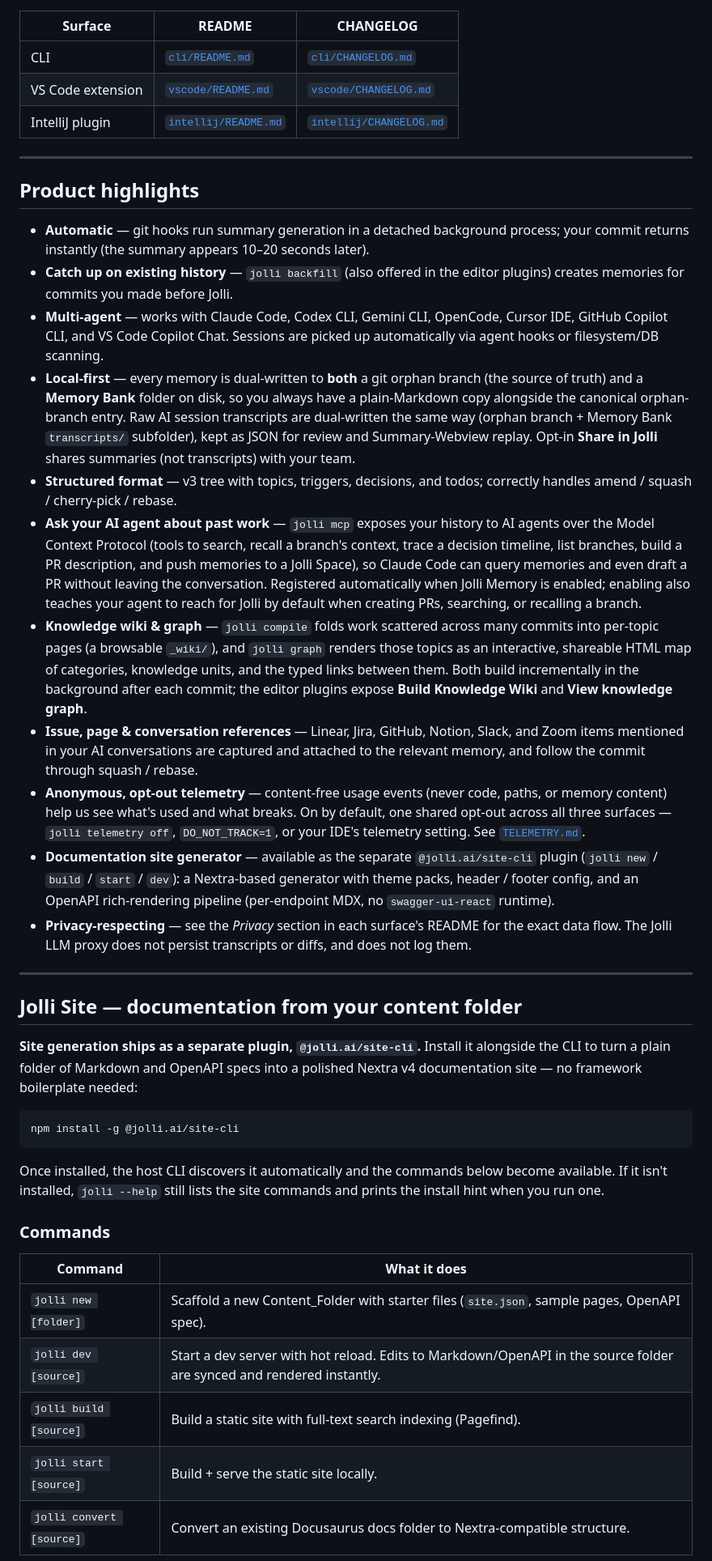
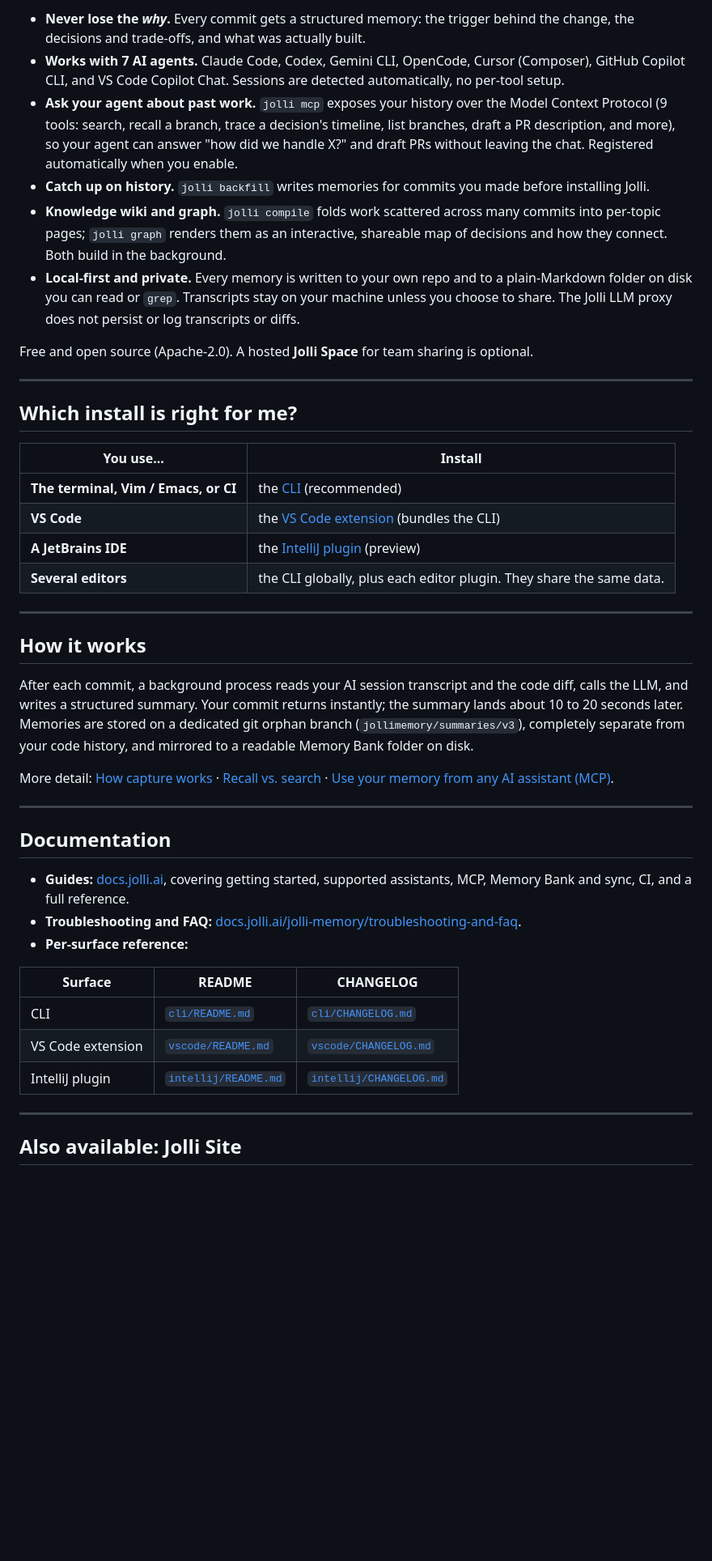
Before and after one commit to jolliai/jolliai, a Markdown page: README.md, the part around one of its changes. Shown at 81% size. Drawn GitHub-style; blank space fills up the shorter version.

````diff
--- a/README.md
+++ b/README.md
@@ -32,3 +52,38 @@ Monorepo hosting three deliverables that share the same product model and storag
+- **Never lose the _why_.** Every commit gets a structured memory: the trigger behind the change, the decisions and trade-offs, and what was actually built.
+- **Works with 7 AI agents.** Claude Code, Codex, Gemini CLI, OpenCode, Cursor (Composer), GitHub Copilot CLI, and VS Code Copilot Chat. Sessions are detected automatically, no per-tool setup.
+- **Ask your agent about past work.** `jolli mcp` exposes your history over the Model Context Protocol (9 tools: search, recall a branch, trace a decision's timeline, list branches, draft a PR description, and more), so your agent can answer "how did we handle X?" and draft PRs without leaving the chat. Registered automatically when you enable.
+- **Catch up on history.** `jolli backfill` writes memories for commits you made before installing Jolli.
+- **Knowledge wiki and graph.** `jolli compile` folds work scattered across many commits into per-topic pages; `jolli graph` renders them as an interactive, shareable map of decisions and how they connect. Both build in the background.
+- **Local-first and private.** Every memory is written to your own repo and to a plain-Markdown folder on disk you can read or `grep`. Transcripts stay on your machine unless you choose to share. The Jolli LLM proxy does not persist or log transcripts or diffs.
+
+Free and open source (Apache-2.0). A hosted **Jolli Space** for team sharing is optional.
+
+---
+
+## Which install is right for me?
+
+| You use... | Install |
+| -- | -- |
+| **The terminal, Vim / Emacs, or CI** | the [CLI](cli/) (recommended) |
+| **VS Code** | the [VS Code extension](vscode/) (bundles the CLI) |
+| **A JetBrains IDE** | the [IntelliJ plugin](intellij/) (preview) |
+| **Several editors** | the CLI globally, plus each editor plugin. They share the same data. |
+
+---
+
+## How it works
+
+After each commit, a background process reads your AI session transcript and the code diff, calls the LLM, and writes a structured summary. Your commit returns instantly; the summary lands about 10 to 20 seconds later. Memories are stored on a dedicated git orphan branch (`jollimemory/summaries/v3`), completely separate from your code history, and mirrored to a readable Memory Bank folder on disk.
+
+More detail: [How capture works](https://docs.jolli.ai/jolli-memory/supported-ai-assistants-and-capture) · [Recall vs. search](https://docs.jolli.ai/jolli-memory/recall-vs-search) · [Use your memory from any AI assistant (MCP)](https://docs.jolli.ai/jolli-memory/use-your-memory-from-any-ai-assistant-mcp).
+
+---
+
+## Documentation
+
+- **Guides:** [docs.jolli.ai](https://docs.jolli.ai/jolli-memory/getting-started-with-jolli-memory), covering getting started, supported assistants, MCP, Memory Bank and sync, CI, and a full reference.
+- **Troubleshooting and FAQ:** [docs.jolli.ai/jolli-memory/troubleshooting-and-faq](https://docs.jolli.ai/jolli-memory/troubleshooting-and-faq).
+- **Per-surface reference:**
 
 | Surface | README | CHANGELOG |
 | -- | -- | -- |
@@ -38,39 +93,5 @@ Monorepo hosting three deliverables that share the same product model and storag
 
 ---
 
-## Product highlights
+## Also available: Jolli Site
 
-- **Automatic** — git hooks run summary generation in a detached background process; your commit returns instantly (the summary appears 10–20 seconds later).
-- **Catch up on existing history** — `jolli backfill` (also offered in the editor plugins) creates memories for commits you made before Jolli.
-- **Multi-agent** — works with Claude Code, Codex CLI, Gemini CLI, OpenCode, Cursor IDE, GitHub Copilot CLI, and VS Code Copilot Chat. Sessions are picked up automatically via agent hooks or filesystem/DB scanning.
-- **Local-first** — every memory is dual-written to **both** a git orphan branch (the source of truth) and a **Memory Bank** folder on disk, so you always have a plain-Markdown copy alongside the canonical orphan-branch entry. Raw AI session transcripts are dual-written the same way (orphan branch + Memory Bank `transcripts/` subfolder), kept as JSON for review and Summary-Webview replay. Opt-in **Share in Jolli** shares summaries (not transcripts) with your team.
-- **Structured format** — v3 tree with topics, triggers, decisions, and todos; correctly handles amend / squash / cherry-pick / rebase.
-- **Ask your AI agent about past work** — `jolli mcp` exposes your history to AI agents over the Model Context Protocol (tools to search, recall a branch's context, trace a decision timeline, list branches, build a PR description, and push memories to a Jolli Space), so Claude Code can query memories and even draft a PR without leaving the conversation. Registered automatically when Jolli Memory is enabled; enabling also teaches your agent to reach for Jolli by default when creating PRs, searching, or recalling a branch.
-- **Knowledge wiki & graph** — `jolli compile` folds work scattered across many commits into per-topic pages (a browsable `_wiki/`), and `jolli graph` renders those topics as an interactive, shareable HTML map of categories, knowledge units, and the typed links between them. Both build incrementally in the background after each commit; the editor plugins expose **Build Knowledge Wiki** and **View knowledge graph**.
-- **Issue, page & conversation references** — Linear, Jira, GitHub, Notion, Slack, and Zoom items mentioned in your AI conversations are captured and attached to the relevant memory, and follow the commit through squash / rebase.
-- **Anonymous, opt-out telemetry** — content-free usage events (never code, paths, or memory content) help us see what's used and what breaks. On by default, one shared opt-out across all three surfaces — `jolli telemetry off`, `DO_NOT_TRACK=1`, or your IDE's telemetry setting. See [`TELEMETRY.md`](TELEMETRY.md).
-- **Documentation site generator** — available as the separate `@jolli.ai/site-cli` plugin (`jolli new` / `build` / `start` / `dev`): a Nextra-based generator with theme packs, header / footer config, and an OpenAPI rich-rendering pipeline (per-endpoint MDX, no `swagger-ui-react` runtime).
-- **Privacy-respecting** — see the *Privacy* section in each surface's README for the exact data flow. The Jolli LLM proxy does not persist transcripts or diffs, and does not log them.
-
----
-
-## Jolli Site — documentation from your content folder
-
-**Site generation ships as a separate plugin, `@jolli.ai/site-cli`.** Install it alongside the CLI to turn a plain folder of Markdown and OpenAPI specs into a polished Nextra v4 documentation site — no framework boilerplate needed:
-
-```bash
-npm install -g @jolli.ai/site-cli
-```
-
-Once installed, the host CLI discovers it automatically and the commands below become available. If it isn't installed, `jolli --help` still lists the site commands and prints the install hint when you run one.
-
-### Commands
-
-| Command | What it does |
-| -- | -- |
-| `jolli new [folder]` | Scaffold a new Content_Folder with starter files (`site.json`, sample pages, OpenAPI spec). |
-| `jolli dev [source]` | Start a dev server with hot reload. Edits to Markdown/OpenAPI in the source folder are synced and rendered instantly. |
-| `jolli build [source]` | Build a static site with full-text search indexing (Pagefind). |
-| `jolli start [source]` | Build + serve the static site locally. |
-| `jolli convert [source]` | Convert an existing Docusaurus docs folder to Nextra-compatible structure. |
-
````
Also changed, not shown: other parts of README.md (+45 -68 lines), docs/media/ask-your-agent.gif (added).
